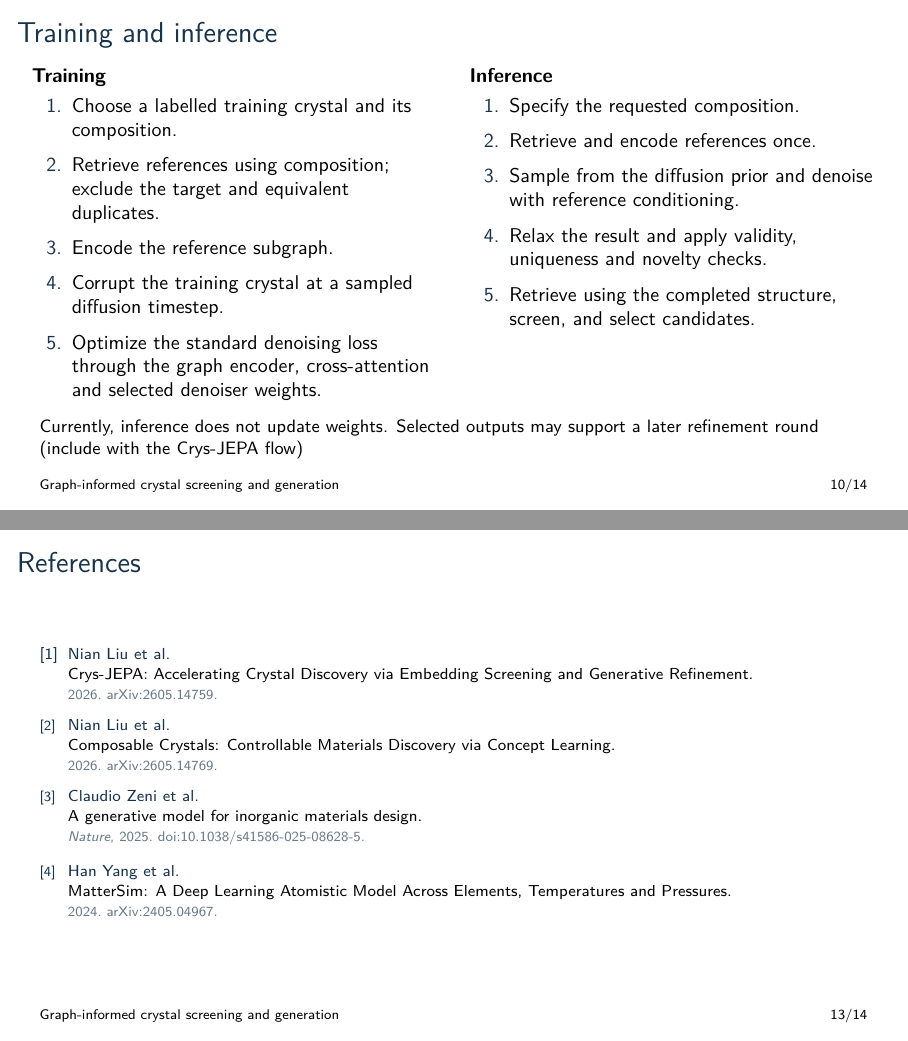
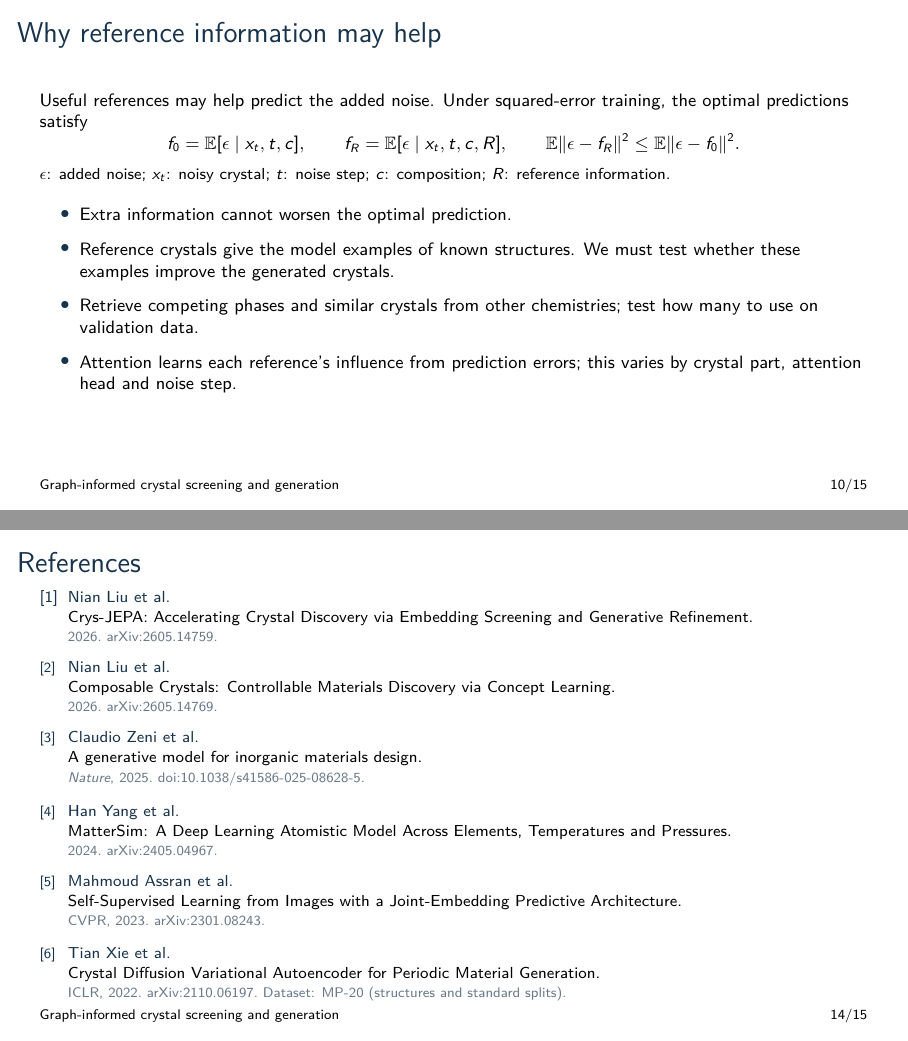
Before and after one commit to jagerknight10/crystal-ml-proposal, LaTeX slides (idea-presentation.tex): pages 10 and 13 of 14 before the commit and pages 10 and 14 of 15 after it, joined at a grey line. Compiled offline with pdfLaTeX.

Commit message:
some final updates

```diff
--- a/idea-presentation.tex
+++ b/idea-presentation.tex
@@ -225,13 +226,33 @@ The initial scope chooses a target composition before generation. Any improvemen
 \vspace{1mm}\small Candidate states supply queries. Reference tokens supply keys and values. Attention selects reference information and adds it to the candidate state.
 \end{frame}
 
+\begin{frame}{Why reference information may help}
+\small
+Useful references may help predict the added noise. Under squared-error training, the optimal predictions satisfy
+\[
+ f_0=\mathbb E[\epsilon\mid x_t,t,c],\qquad
+ f_R=\mathbb E[\epsilon\mid x_t,t,c,R],\qquad
+ \mathbb E\|\epsilon-f_R\|^2\leq\mathbb E\|\epsilon-f_0\|^2.
+\]
+{\footnotesize $\epsilon$: added noise; $x_t$: noisy crystal; $t$: noise step; $c$: composition; $R$: reference information.}
+\vspace{2mm}
+\begin{itemize}\setlength\itemsep{1.5mm}
+\item Extra information cannot worsen the optimal prediction.
+\item Reference crystals give the model examples of known structures. We must test whether these examples improve the generated crystals.
+\item Retrieve competing phases and similar crystals from other chemistries; test how many to use on validation data.
+\item Attention learns each reference's influence from prediction errors; this varies by crystal part, attention head and noise step.
+\end{itemize}
+\vspace{2mm}
+% {\footnotesize\textbf{Test:} compare no references, the same references without the graph, and randomly reassigned references. Measure independently validated stable, novel crystals. Lower prediction error guarantees neither stability nor novelty.}
+\end{frame}
+
 % 12
 \begin{frame}{Training and inference}
 \begin{columns}[T]
 \column{.49\textwidth}
 \textbf{Training}
-\begin{enumerate}\setlength\itemsep{2mm}
-\item Choose a labelled training crystal and its composition.
+\begin{enumerate}\setlength\itemsep{1.5mm}
+\item Choose a crystal and its composition from the \textbf{MP-20 training split} \cite{xie2022cdvae}, following Crys-JEPA \cite{liu2026crysjepa}.
 \item Retrieve references using composition; exclude the target and equivalent duplicates.
 \item Encode the reference subgraph.
 \item Corrupt the training crystal at a sampled diffusion timestep.
@@ -239,7 +260,7 @@ The initial scope chooses a target composition before generation. Any improvemen
 \end{enumerate}
 \column{.49\textwidth}
 \textbf{Inference}
-\begin{enumerate}\setlength\itemsep{2mm}
+\begin{enumerate}\setlength\itemsep{1.5mm}
 \item Specify the requested composition.
 \item Retrieve and encode references once.
 \item Sample from the diffusion prior and denoise with reference conditioning.
@@ -300,7 +315,7 @@ Improvement requires higher independently validated yield, not only greater agre
 \setbeamerfont{bibliography entry title}{size=\footnotesize}
 \setbeamerfont{bibliography entry location}{size=\scriptsize}
 \setbeamerfont{bibliography entry note}{size=\scriptsize}
-\begin{thebibliography}{4}
+\begin{thebibliography}{6}
 \bibitem{liu2026crysjepa} Nian Liu et al.
 \newblock Crys-JEPA: Accelerating Crystal Discovery via Embedding Screening and Generative Refinement.
 \newblock 2026. \href{https://arxiv.org/abs/2605.14759}{arXiv:2605.14759}.
@@ -313,6 +328,12 @@ Improvement requires higher independently validated yield, not only greater agre
 \bibitem{yang2024mattersim} Han Yang et al.
 \newblock MatterSim: A Deep Learning Atomistic Model Across Elements, Temperatures and Pressures.
 \newblock 2024. \href{https://arxiv.org/abs/2405.04967}{arXiv:2405.04967}.
+\bibitem{assran2023ijepa} Mahmoud Assran et al.
+\newblock Self-Supervised Learning from Images with a Joint-Embedding Predictive Architecture.
+\newblock CVPR, 2023. \href{https://arxiv.org/abs/2301.08243}{arXiv:2301.08243}.
+\bibitem{xie2022cdvae} Tian Xie et al.
+\newblock Crystal Diffusion Variational Autoencoder for Periodic Material Generation.
+\newblock ICLR, 2022. \href{https://arxiv.org/abs/2110.06197}{arXiv:2110.06197}. Dataset: \href{https://github.com/txie-93/cdvae/tree/main/data/mp_20}{MP-20 (structures and standard splits)}.
 \end{thebibliography}
 \end{frame}
 
```
Also changed, not shown: idea-presentation.pdf, idea-presentation.tex (15 more changed lines).
